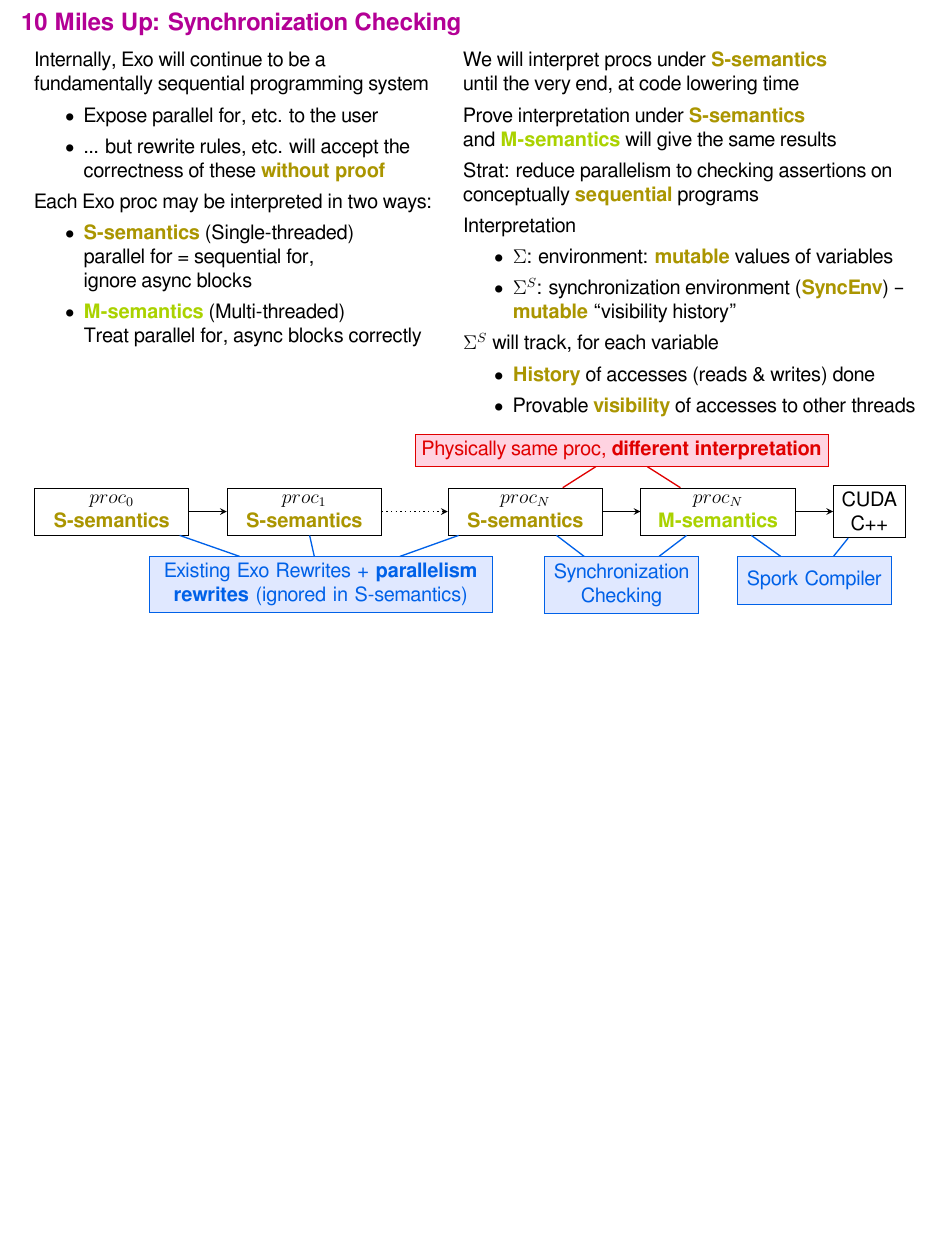
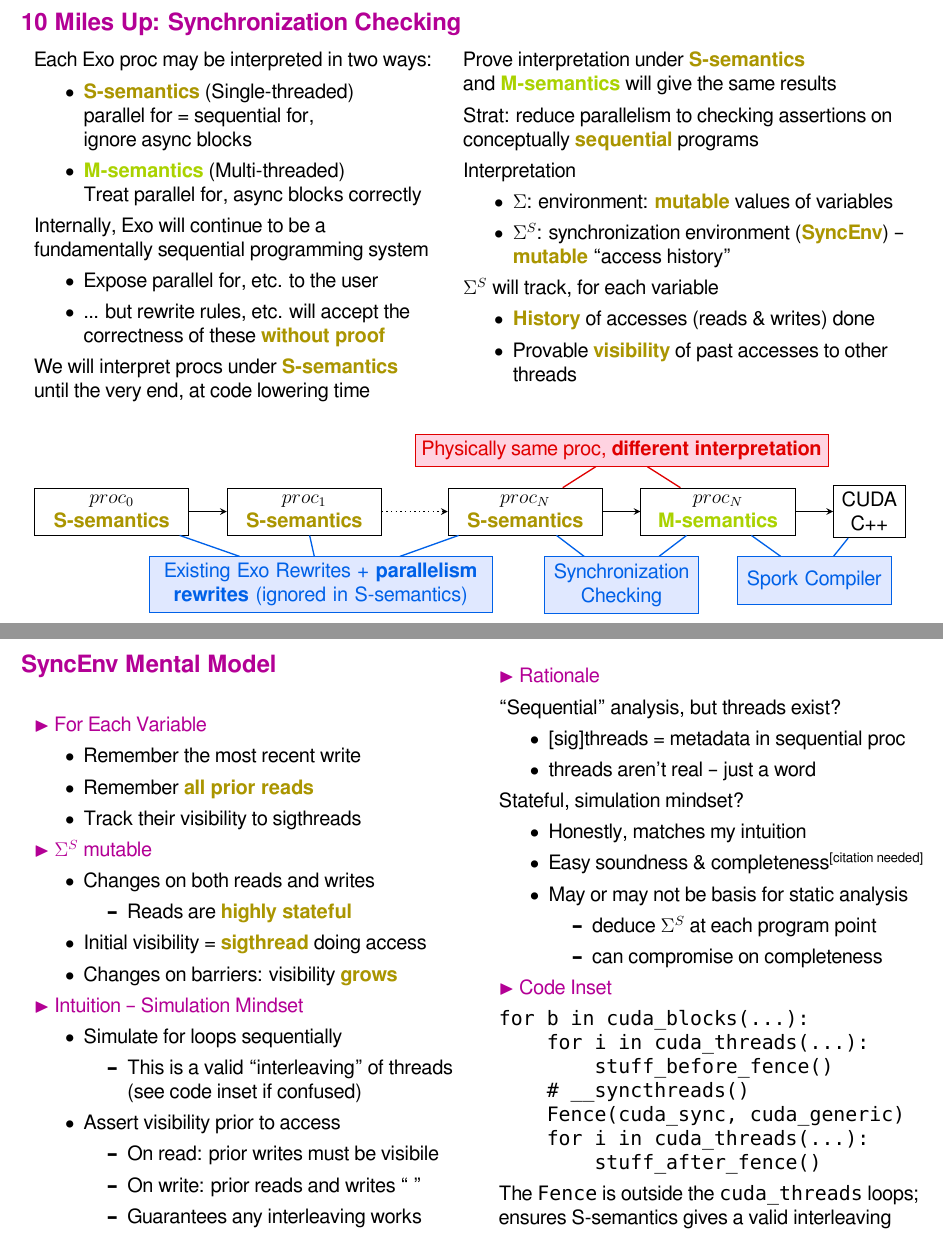
Before and after one commit to akeley98/spork, a LaTeX document (docs/spork_dev.tex): part of page 18 of 34 before the commit and two parts of pages 18 and 20 of 35 after it, the two joined at a grey line, cut so that both start at the same text, the shorter picture padded with empty space. Compiled offline with XeLaTeX; a missing font is replaced by an installed copy or a similar font.

Commit message:
Try to explain SyncEnv mental model

```diff
--- a/docs/spork_dev.tex
+++ b/docs/spork_dev.tex
@@ -756,21 +756,23 @@ With Exo, we're trying to build something much more \textbf{imperative}
 \myTitle{10 Miles Up: Synchronization Checking}
 
 \begin{minipage}[t]{0.46\textwidth}\fixminipage
+Each Exo proc may be interpreted in two ways:
+\begin{itemize}
+  \item \myKey{S-semantics} (Single-threaded)\\parallel for = sequential for,\\ignore async blocks
+  \item \myKeyB{M-semantics} (Multi-threaded)\\Treat parallel for, async blocks correctly
+\end{itemize}
+
 Internally, Exo will continue to be a fundamentally sequential programming system
 \begin{itemize}
   \item Expose parallel for, etc. to the user
   \item ... but rewrite rules, etc. will accept the correctness of these \myKey{without proof}
 \end{itemize}
-Each Exo proc may be interpreted in two ways:
-\begin{itemize}
-  \item \myKey{S-semantics} (Single-threaded)\\parallel for = sequential for,\\ignore async blocks
-  \item \myKeyB{M-semantics} (Multi-threaded)\\Treat parallel for, async blocks correctly
-\end{itemize}
+
+We will interpret procs under \myKey{S-semantics}\\until the very end, at code lowering time
+
 \end{minipage}
 \hfill
 \begin{minipage}[t]{0.52\textwidth}\fixminipage
-We will interpret procs under \myKey{S-semantics}\\until the very end, at code lowering time
-
 Prove interpretation under \myKey{S-semantics}\\and \myKeyB{M-semantics} will give the same results
 
 Strat: reduce parallelism to checking assertions on conceptually \myKey{sequential} programs
@@ -778,12 +780,12 @@ Strat: reduce parallelism to checking assertions on conceptually \myKey{sequenti
 Interpretation
 \begin{itemize}
   \item $\Sigma$: environment: \myKey{mutable} values of variables
-  \item $\Sigma^S$: synchronization environment (\myKey{SyncEnv}) -- \myKey{mutable} ``visibility history''
+  \item $\Sigma^S$: synchronization environment (\myKey{SyncEnv}) -- \myKey{mutable} ``access history''
 \end{itemize}
 $\Sigma^S$ will track, for each variable
 \begin{itemize}
   \item \myKey{History} of accesses (reads \& writes) done
-  \item Provable \myKey{visibility} of accesses to other threads
+  \item Provable \myKey{visibility} of past accesses to other threads
 \end{itemize}
 
 \end{minipage}
@@ -884,6 +886,79 @@ for tid in cuda_threads(0, N):
 \end{align*}
 \end{minipage}
 \newpage
+\begin{minipage}[t]{0.48\textwidth}\fixminipage
+\vspace{-6mm}
+\myTitle{SyncEnv Mental Model}  % Desperate for space again
+\vspace{6mm}
+
+\mySub{For Each Variable}
+
+\begin{itemize}
+  \item Remember the most recent write
+  \item Remember \myKey{all prior reads}
+  \item Track their visibility to sigthreads
+\end{itemize}
+
+\mySub{$\Sigma^S$ mutable}
+\begin{itemize}
+  \item Changes on both reads and writes
+  \begin{itemize}
+    \item Reads are \myKey{highly stateful}
+  \end{itemize}
+  \item Initial visibility = \myKey{sigthread} doing access
+  \item Changes on barriers: visibility \myKey{grows}
+\end{itemize}
+
+\mySub{Intuition -- Simulation Mindset}
+\begin{itemize}
+  \item Simulate for loops sequentially
+  \begin{itemize}
+    \item This is a valid ``interleaving'' of threads\\
+    (see code inset if confused)
+  \end{itemize}
+  \item Assert visibility prior to access
+  \begin{itemize}
+    \item On read: prior writes must be visibile
+    \item On write: prior reads and writes `` ''
+    \item Guarantees any interleaving works
+  \end{itemize}
+\end{itemize}
+\end{minipage}
+\hfill
+\begin{minipage}[t]{0.48\textwidth}\fixminipage
+\mySub{Rationale}
+
+``Sequential'' analysis, but threads exist?
+\begin{itemize}
+  \item {[sig]}threads = metadata in sequential proc
+  \item threads aren't real -- just a word
+\end{itemize}
+Stateful, simulation mindset?
+\begin{itemize}
+  \item Honestly, matches my intuition
+  \item Easy soundness \& completeness$^{\textsf{[citation needed]}}$
+  \item May or may not be basis for static analysis
+  \begin{itemize}
+    \item deduce $\Sigma^S$ at each program point
+    \item can compromise on completeness
+  \end{itemize}
+\end{itemize}
+
+\mySub{Code Inset}
+
+\begin{verbatim}
+for b in cuda_blocks(...):
+    for i in cuda_threads(...):
+        stuff_before_fence()
+    # __syncthreads()
+    Fence(cuda_sync, cuda_generic)
+    for i in cuda_threads(...):
+        stuff_after_fence()
+\end{verbatim}
+The \texttt{Fence} is outside the \texttt{cuda\_threads} loops; ensures S-semantics gives a valid interleaving
+\end{minipage}
+
+\newpage
 \myTitle{SyncEnv State \hfill Correctness concept, not runtime state}
 
 \begin{minipage}[t]{0.48\textwidth}\fixminipage
```
